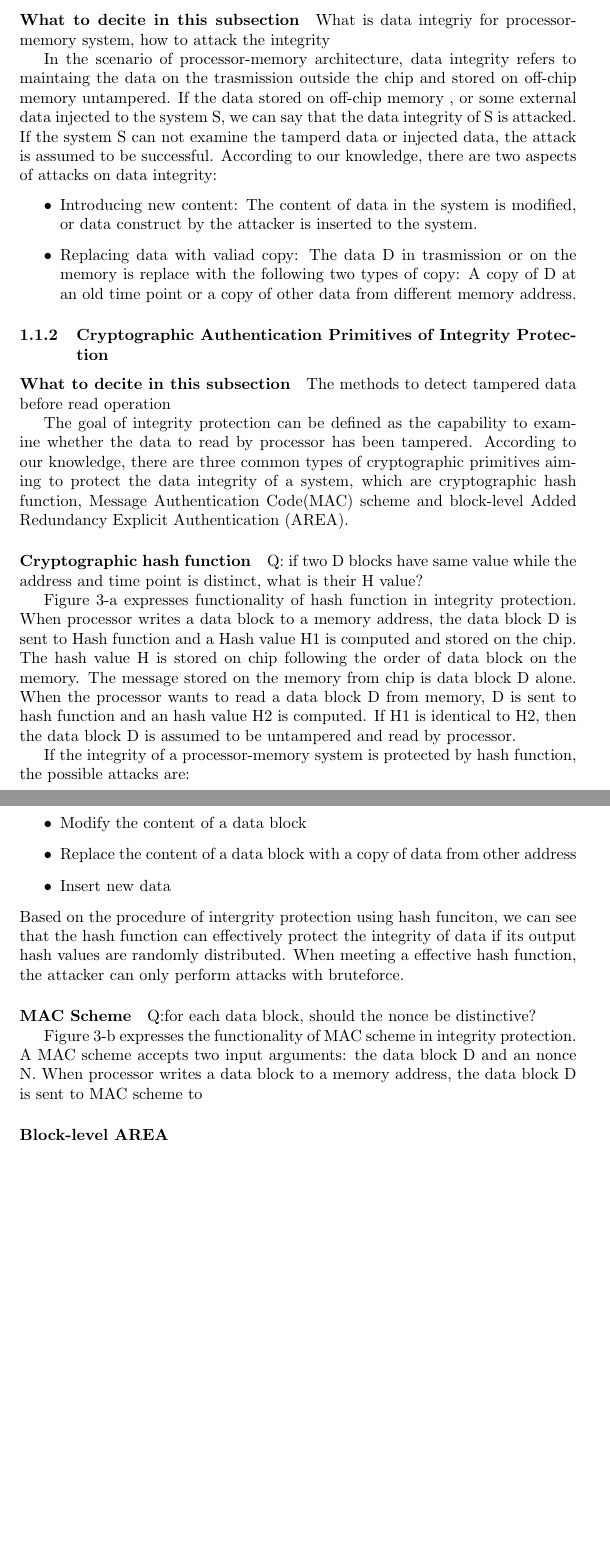
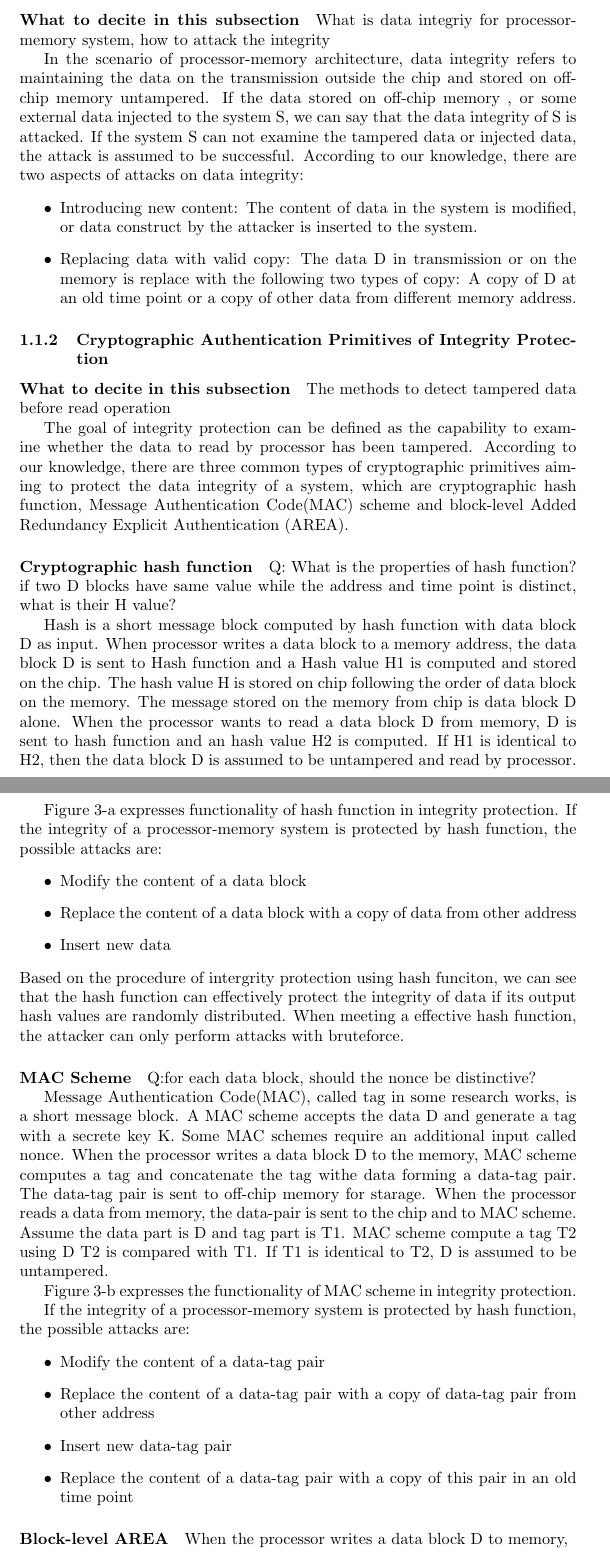
Before and after one commit to active52004/rw_draft, a LaTeX document (rw_draft.tex): two parts of pages 1 and 2 of 8, joined at a grey line, cut so that both start at the same text, the shorter picture padded with empty space. Compiled offline with pdfLaTeX.

Commit message:
related work update

```diff
--- a/rw_draft.tex
+++ b/rw_draft.tex
@@ -9,10 +9,10 @@
 \paragraph{What to decite in this subsection}
 What is data integriy for processor-memory system, how to attack the integrity
 
-In the scenario of processor-memory architecture, data integrity refers to maintaing the data on the trasmission outside the chip and stored on off-chip memory untampered. If the data stored on off-chip memory , or some external data injected to the system S, we can say that the data integrity of S is attacked. If the system S can not examine the tamperd data or injected data, the attack is assumed to be successful. According to our knowledge, there are two aspects of attacks on data integrity:
+In the scenario of processor-memory architecture, data integrity refers to maintaining the data on the transmission outside the chip and stored on off-chip memory untampered. If the data stored on off-chip memory , or some external data injected to the system S, we can say that the data integrity of S is attacked. If the system S can not examine the tampered data or injected data, the attack is assumed to be successful. According to our knowledge, there are two aspects of attacks on data integrity:
 \begin{itemize}
 	\item Introducing new content: The content of data in the system is modified, or data construct by the attacker is inserted to the system.
-	\item Replacing data with valiad copy: The data D in trasmission or on the memory is replace with the following two types of copy: A copy of D at an old time point or a copy of other data from different memory address.
+	\item Replacing data with valid copy: The data D in transmission or on the memory is replace with the following two types of copy: A copy of D at an old time point or a copy of other data from different memory address.
 \end{itemize}
 
 \subsubsection{Cryptographic Authentication Primitives of Integrity Protection}
@@ -22,11 +22,13 @@ The methods to detect tampered data before read operation
 The goal of integrity protection can be defined as the capability to examine whether the data to read by processor has been tampered. According to our knowledge, there are three common types of cryptographic primitives aiming to protect the data integrity of a system, which are cryptographic hash function, Message Authentication Code(MAC) scheme and block-level Added Redundancy Explicit Authentication (AREA).
 
 \paragraph{Cryptographic hash function}
-Q: if two D blocks have same value while the address and time point is distinct, what is their H value?
+Q: What is the properties of hash function? if two D blocks have same value while the address and time point is distinct, what is their H value?
 
-Figure 3-a expresses functionality of hash function in integrity protection.  When processor writes a data block to a memory address, the data block D is sent to Hash function and a Hash value H1 is computed and stored on the chip. The hash value H is stored on chip following the order of data block on the memory. The message stored on the memory from chip is data block D alone.
+Hash is a short message block computed by hash function with data block D as input.
+When processor writes a data block to a memory address, the data block D is sent to Hash function and a Hash value H1 is computed and stored on the chip. The hash value H is stored on chip following the order of data block on the memory. The message stored on the memory from chip is data block D alone.
 When the processor wants to read a data block D from memory, D is sent to hash function and an hash value H2 is computed. If H1 is identical to H2, then the data block D is assumed to be untampered and read by processor.
 
+Figure 3-a expresses functionality of hash function in integrity protection.
 If the integrity of a processor-memory system is protected by hash function, the possible attacks are:
 \begin{itemize}
 	\item Modify the content of a data block
@@ -38,10 +40,22 @@ Based on the procedure of intergrity protection using hash funciton, we can see
 \paragraph{MAC Scheme}
 Q:for each data block, should the nonce be distinctive?
 
+Message Authentication Code(MAC), called tag in some research works, is a short message block. A MAC scheme accepts the data D and generate a tag with a secrete key K. Some MAC schemes require an additional input called nonce.
+When the processor writes a data block D to the memory, MAC scheme computes a tag  and concatenate the tag withe data forming a data-tag pair. The data-tag pair is sent to off-chip memory for starage.
+When the processor reads a data from memory, the data-pair is sent to the chip and to MAC scheme. Assume the data part is D and tag part is T1. MAC scheme compute a tag T2 using D T2 is compared with T1. If T1 is identical to T2, D is assumed to be untampered.
+
 Figure 3-b expresses the functionality of MAC scheme in integrity protection.
-A MAC scheme accepts two input arguments: the data block D and an nonce N.
-When processor writes a data block to a memory address, the data block D is sent to MAC scheme to
+
+If the integrity of a processor-memory system is protected by hash function, the possible attacks are:
+\begin{itemize}
+	\item Modify the content of a data-tag pair
+	\item Replace the content of a data-tag pair with a copy of data-tag pair from other address
+	\item Insert new data-tag pair
+	\item Replace the content of a data-tag pair with a copy of this pair in an old time point
+\end{itemize}
+
 \paragraph{Block-level AREA}
+When the processor writes a data block D to memory,
 
 \subsubsection{Evaluating the Security of Cryptographic Authentication Primitives}
 
```
Also changed, not shown: rw_draft.pdf, 3 other files.
